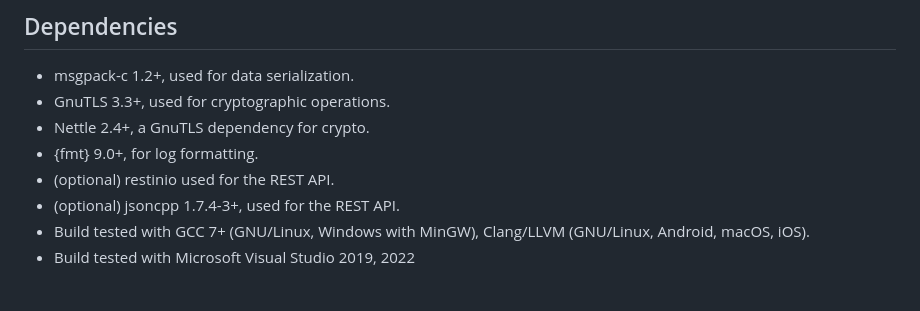
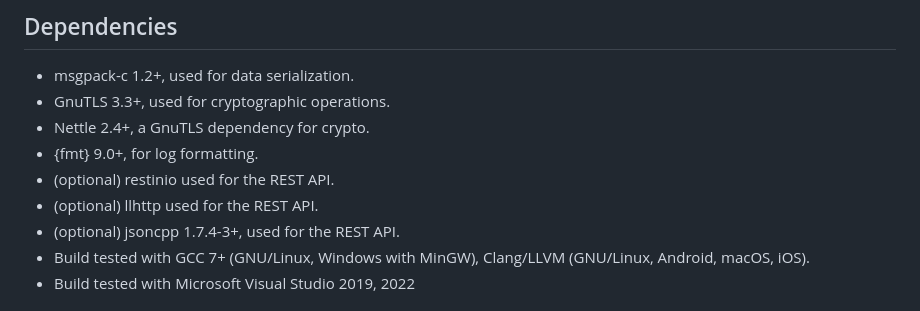
Before and after one commit to savoirfairelinux/opendht, a Markdown page: README.md, the part around the change. Rendered like a GitHub page.

Commit message:
README: add llhttp dependency

```diff
--- a/README.md
+++ b/README.md
@@ -98,6 +98,7 @@ for r in results:
 - Nettle 2.4+, a GnuTLS dependency for crypto.
 - {fmt} 9.0+, for log formatting.
 - (optional) restinio used for the REST API.
+- (optional) llhttp used for the REST API.
 - (optional) jsoncpp 1.7.4-3+, used for the REST API.
 - Build tested with GCC 7+ (GNU/Linux, Windows with MinGW), Clang/LLVM (GNU/Linux, Android, macOS, iOS).
 - Build tested with Microsoft Visual Studio 2019, 2022
```
